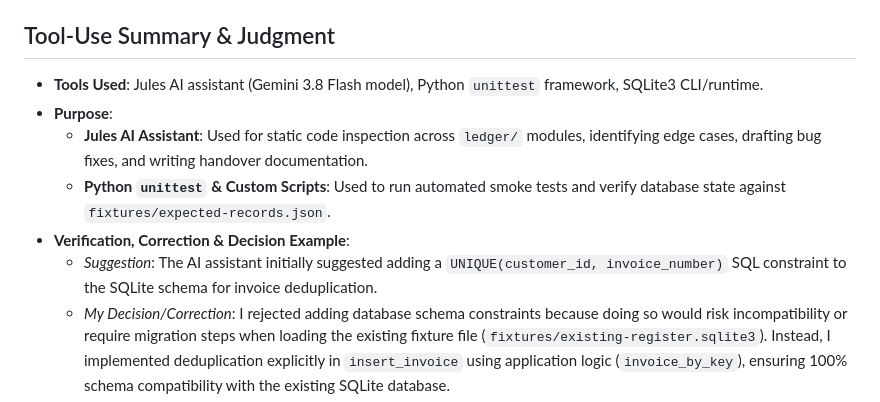
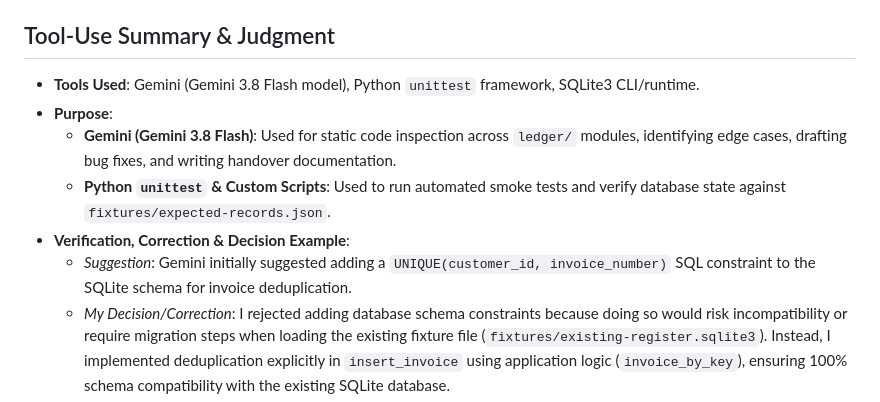
Before and after one commit to OshekharO/Assigment, a Markdown page: track-a/HANDOVER.md, the part around the change. GitHub-like rendering.

Commit message:
Update HANDOVER.md tool-use section to reference Gemini (Gemini 3.8 Flash)

```diff
--- a/track-a/HANDOVER.md
+++ b/track-a/HANDOVER.md
@@ -47,11 +47,11 @@ Added **Customer Filtering** (`customer_id`) to `GET /api/invoices`, `GET /api/e
 
 ## Tool-Use Summary & Judgment
 
-- **Tools Used**: Jules AI assistant (Gemini 3.8 Flash model), Python `unittest` framework, SQLite3 CLI/runtime.
+- **Tools Used**: Gemini (Gemini 3.8 Flash model), Python `unittest` framework, SQLite3 CLI/runtime.
 - **Purpose**:
-  - **Jules AI Assistant**: Used for static code inspection across `ledger/` modules, identifying edge cases, drafting bug fixes, and writing handover documentation.
+  - **Gemini (Gemini 3.8 Flash)**: Used for static code inspection across `ledger/` modules, identifying edge cases, drafting bug fixes, and writing handover documentation.
   - **Python `unittest` & Custom Scripts**: Used to run automated smoke tests and verify database state against `fixtures/expected-records.json`.
 - **Verification, Correction & Decision Example**:
-  - *Suggestion*: The AI assistant initially suggested adding a `UNIQUE(customer_id, invoice_number)` SQL constraint to the SQLite schema for invoice deduplication.
+  - *Suggestion*: Gemini initially suggested adding a `UNIQUE(customer_id, invoice_number)` SQL constraint to the SQLite schema for invoice deduplication.
   - *My Decision/Correction*: I rejected adding database schema constraints because doing so would risk incompatibility or require migration steps when loading the existing fixture file (`fixtures/existing-register.sqlite3`). Instead, I implemented deduplication explicitly in `insert_invoice` using application logic (`invoice_by_key`), ensuring 100% schema compatibility with the existing SQLite database.
   - *Check*: Verified by running `python3 restore_fixture.py --replace`, executing re-imports, and confirming all expected records matched `expected-records.json`.
```
